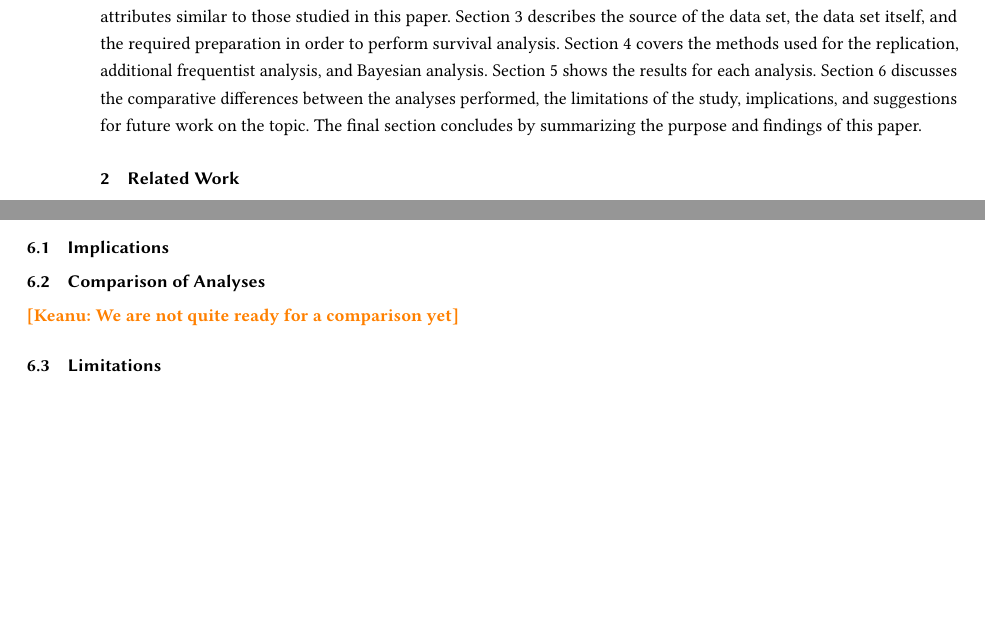
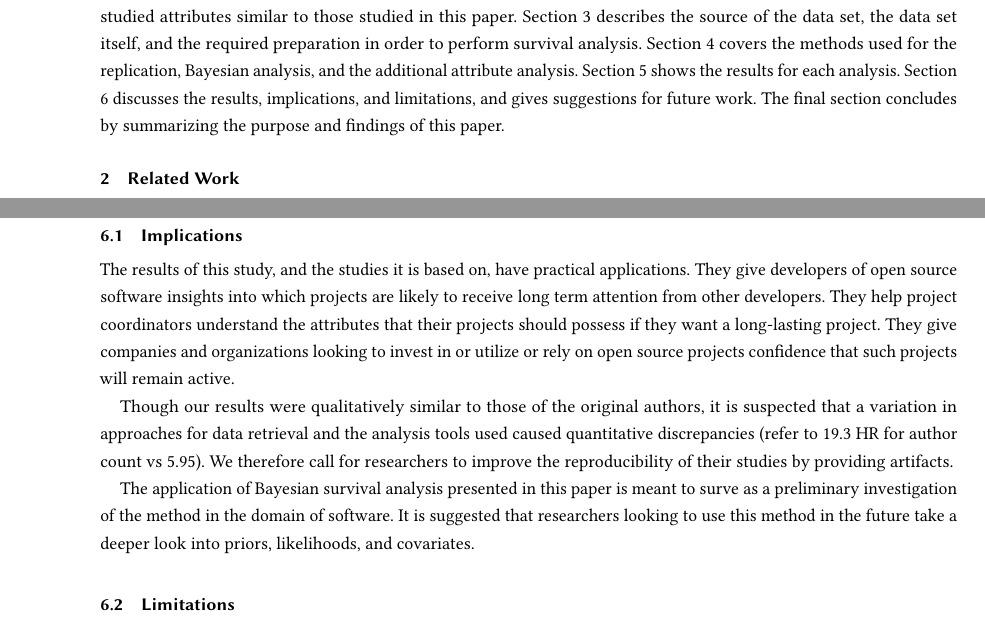
Before and after one commit to DerekRobin/Survival-Analysis-of-OSS-Projects, a LaTeX paper (report/report.tex): two parts of pages 2 and 9 of 12 before the commit and two parts of pages 2 and 10 of 12 after it, joined at a grey line, cut so that both start at the same text, the shorter picture padded with empty space. Compiled offline with pdfLaTeX.

Commit message:
move rev freq sections to end of methods and results in order to make more sense for discussion, add outline for discussion

```diff
--- a/report/report.tex
+++ b/report/report.tex
@@ -174,9 +174,9 @@ Thus, the research questions this paper answers are as follows:
 
 Section \ref{related} outlines other research which has utilized survival analysis to study OSS and other work which has studied attributes similar to those studied in this paper.
 Section \ref{data} describes the source of the data set, the data set itself, and the required preparation in order to perform survival analysis.
-Section \ref{methods} covers the methods used for the replication, additional frequentist analysis, and Bayesian analysis.
+Section \ref{methods} covers the methods used for the replication, Bayesian analysis, and the additional attribute analysis.
 Section \ref{results} shows the results for each analysis.
-Section \ref{discussion} discusses the comparative differences between the analyses performed, the limitations of the study, implications, and suggestions for future work on the topic.
+Section \ref{discussion} discusses the results, implications, and limitations, and gives suggestions for future work.
 The final section concludes by summarizing the purpose and findings of this paper.
 
 \section{Related Work} \label{related}
@@ -480,8 +501,16 @@ For projects with more than 20 authors, the predicted survival probability was a
 \subsection{Implications} \label{implications}
 
-\subsection{Comparison of Analyses} \label{compare}
+The results of this study, and the studies it is based on, have practical applications.
+They give developers of open source software insights into which projects are likely to receive long term attention from other developers.
+They help project coordinators understand the attributes that their projects should possess if they want a long-lasting project.
+They give companies and organizations looking to invest in or utilize or rely on open source projects confidence that such projects will remain active.
 
-\keanu{We are not quite ready for a comparison yet}
+Though our results were qualitatively similar to those of the original authors, it is suspected that a variation in approaches for data retrieval and the analysis tools used caused quantitative discrepancies (refer to 19.3 HR for author count vs 5.95).
+We therefore call for researchers to improve the reproducibility of their studies by providing artifacts.
+
+
+The application of Bayesian survival analysis presented in this paper is meant to surve as a preliminary investigation of the method in the domain of software.
+It is suggested that researchers looking to use this method in the future take a deeper look into priors, likelihoods, and covariates.
 
 \subsection{Limitations} \label{limit}
 
```
Also changed, not shown: report/report.tex (87 more changed lines).
